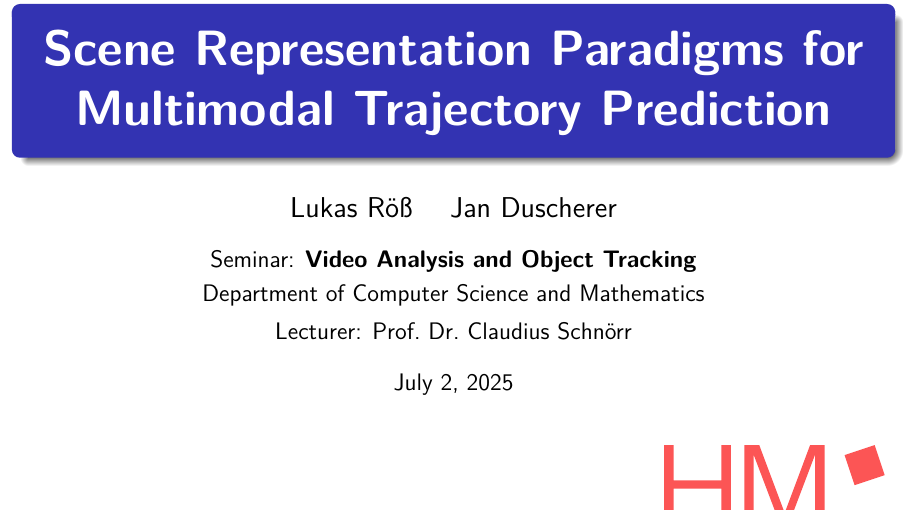
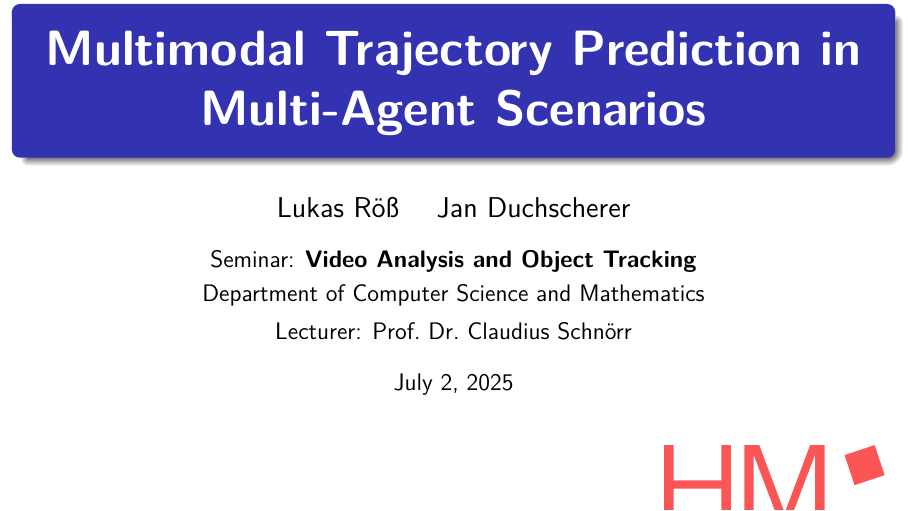
Before and after one commit to JanDuchscherer104/Video-Analysis, LaTeX slides (final_pres_slides.tex): page 1 of 44. Compiled offline with pdfLaTeX.

Commit message:
update slides

```diff
--- a/final_pres_slides.tex
+++ b/final_pres_slides.tex
@@ -41,8 +41,8 @@
 \DeclareMathOperator{\atan}{atan2}
 
 % Title information
-\title{Scene Representation Paradigms for \\ Multimodal Trajectory Prediction}
-\author{Lukas Röß \and Jan Duscherer}
+\title{Multimodal Trajectory Prediction in Multi-Agent Scenarios}
+\author{Lukas Röß \and Jan Duchscherer}
 \institute{%
   Seminar: \textbf{Video Analysis and Object Tracking}\\[0.5ex]
   Department of Computer Science and Mathematics\\[1ex]
```
